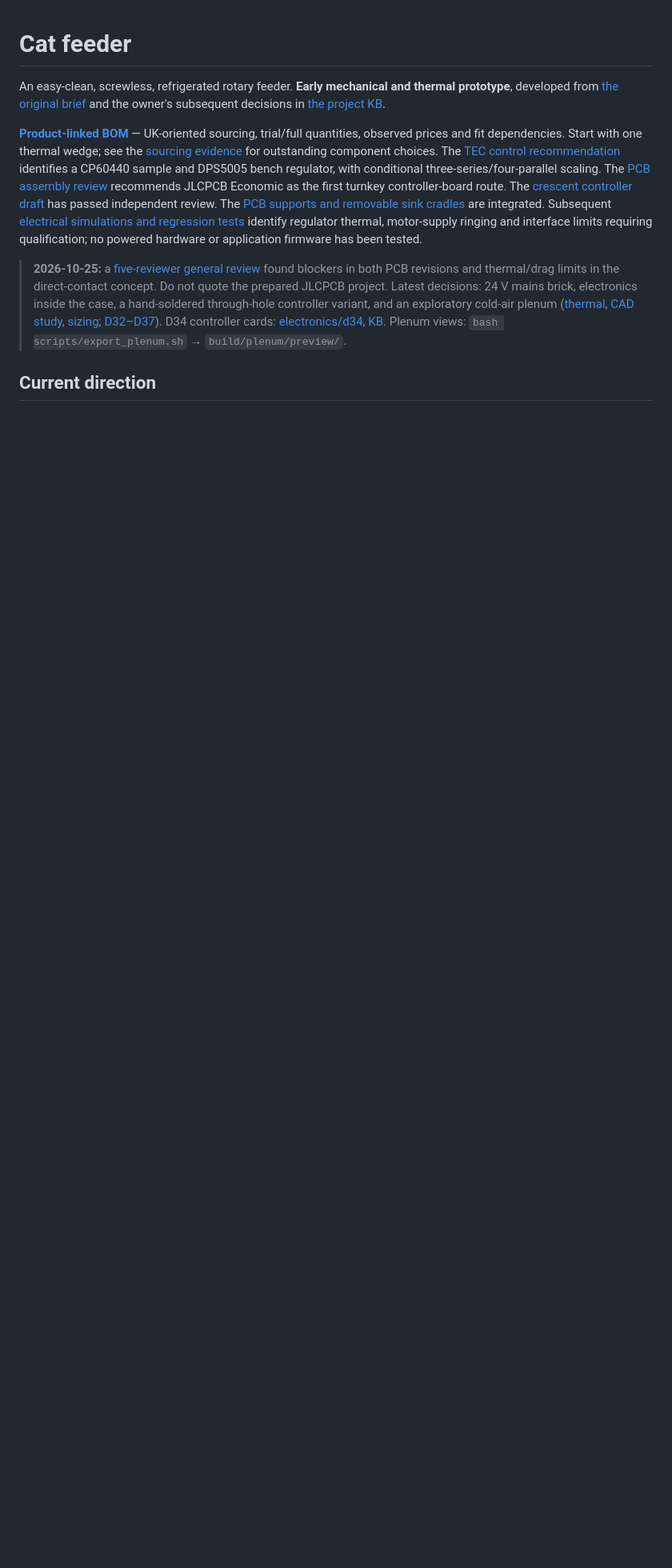
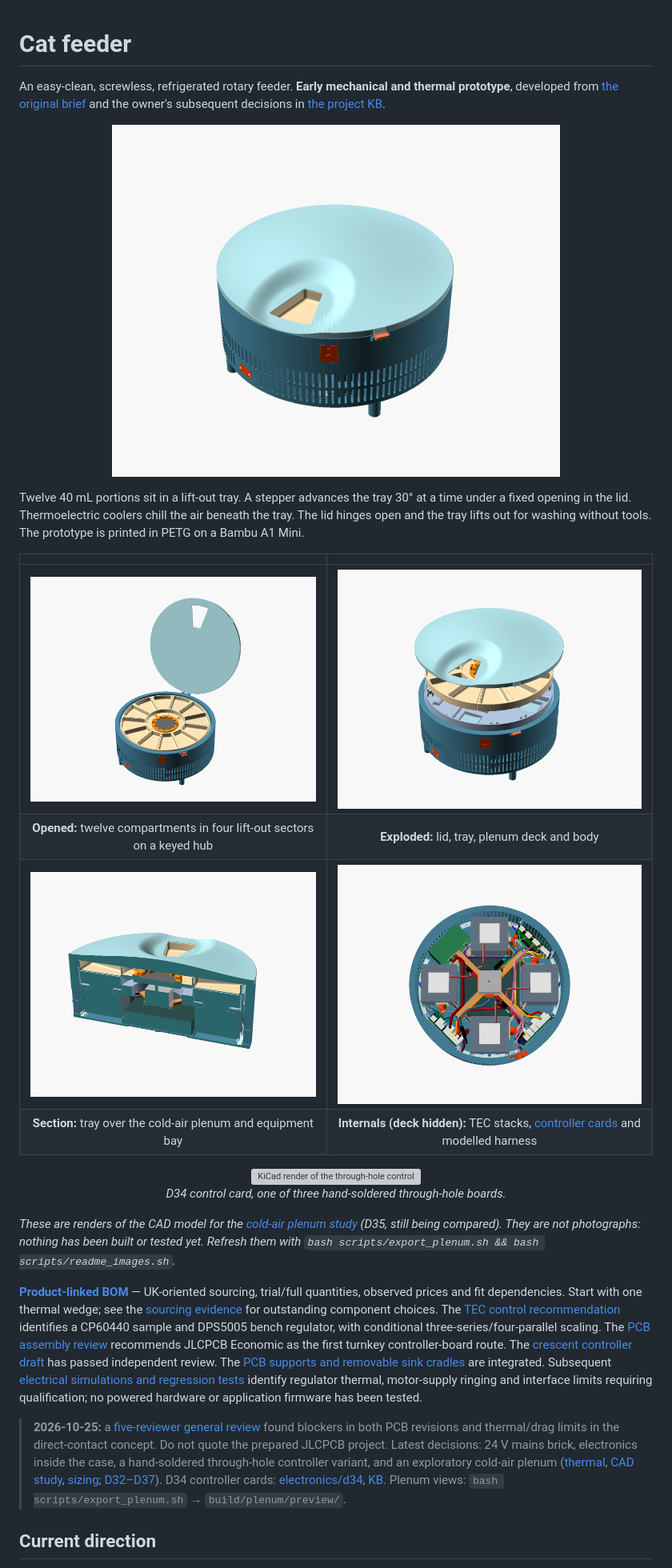
Before and after one commit to aquarat/cat-feeder, a Markdown page: README.md, the part around the change. Shown at 80% size. Rendered like a GitHub page; pictures changed too: docs/images/feeder-closed.png (added), docs/images/feeder-exploded.png (added), docs/images/feeder-harness.png (added); blank space fills up the shorter version; grey boxes are pictures that could not be loaded.

Commit message:
README: add renders of the feeder and controller card
Exported from private ef46be0fd338.

Co-Authored-By: Claude Opus 5.5 <noreply@anthropic.com>

```diff
--- a/README.md
+++ b/README.md
@@ -3,6 +3,32 @@
 An easy-clean, screwless, refrigerated rotary feeder. **Early mechanical and
 thermal prototype**, developed from [the original brief](initial-design-brief.md)
 and the owner's subsequent decisions in [the project KB](kb/README.md).
+
+<p align="center">
+  <img src="docs/images/feeder-closed.png" width="560" alt="Closed feeder: a round, vented body with a domed lid that slopes down to one feeding opening">
+</p>
+
+Twelve 40 mL portions sit in a lift-out tray. A stepper advances the tray 30°
+at a time under a fixed opening in the lid. Thermoelectric coolers chill the
+air beneath the tray. The lid hinges open and the tray lifts out for washing
+without tools. The prototype is printed in PETG on a Bambu A1 Mini.
+
+| | |
+|:---:|:---:|
+| <img src="docs/images/feeder-opened.png" width="400" alt="Lid open on its rear hinge, showing twelve wedge-shaped compartments around the keyed drive hub"> | <img src="docs/images/feeder-exploded.png" width="400" alt="Exploded view: lid, four-sector food tray, insulated plenum deck and body"> |
+| **Opened:** twelve compartments in four lift-out sectors on a keyed hub | **Exploded:** lid, tray, plenum deck and body |
+| <img src="docs/images/feeder-section.png" width="400" alt="Cross-section through the body: food tray, cold-air plenum and the equipment bay below"> | <img src="docs/images/feeder-harness.png" width="400" alt="Top view with the deck hidden: four TEC sink stacks, controller cards in the side bays and the routed wiring harness"> |
+| **Section:** tray over the cold-air plenum and equipment bay | **Internals (deck hidden):** TEC stacks, [controller cards](electronics/d34/README.md) and modelled harness |
+
+<p align="center">
+  <img src="electronics/d34/d34-ctrl/views/render-top.png" width="480" alt="KiCad render of the through-hole controller card">
+  <br><em>D34 control card, one of three hand-soldered through-hole boards.</em>
+</p>
+
+*These are renders of the CAD model for the
+[cold-air plenum study](kb/plenum-cad.md) (D35, still being compared). They
+are not photographs: nothing has been built or tested yet. Refresh them with
+`bash scripts/export_plenum.sh && bash scripts/readme_images.sh`.*
 
 **[Product-linked BOM](BOM.md)** — UK-oriented sourcing, trial/full quantities,
 observed prices and fit dependencies. Start with one thermal wedge; see the
```
Also changed, not shown: 1 other file.
